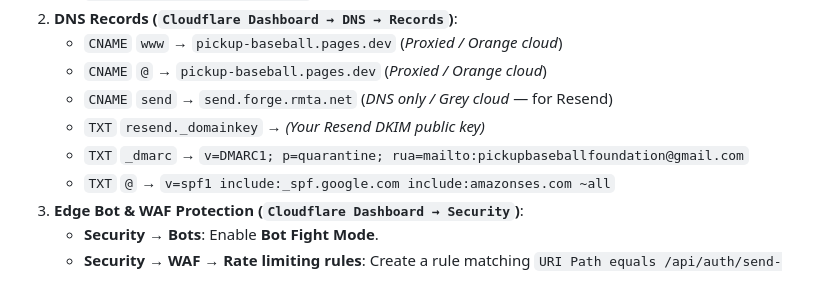
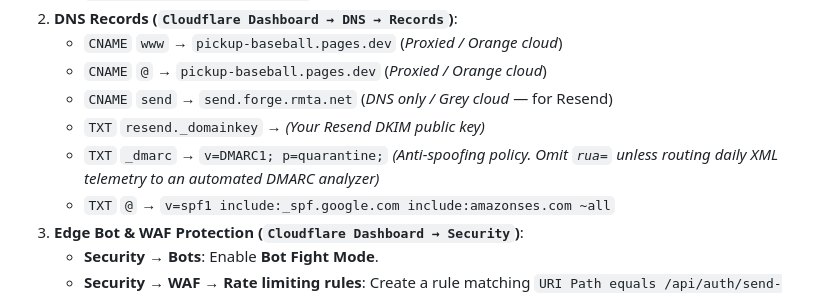
Before and after one commit to djrow/pickup-baseball, a Markdown page: README.md, the part around the change. GitHub-like rendering.

Commit message:
docs: clarify DMARC rua tag behavior in setup instructions

```diff
--- a/README.md
+++ b/README.md
@@ -297,7 +297,7 @@ Cloudflare Pages hosts both the static files in `public/` and the serverless Hon
    - `CNAME` `@` → `pickup-baseball.pages.dev` (*Proxied / Orange cloud*)
    - `CNAME` `send` → `send.forge.rmta.net` (*DNS only / Grey cloud* — for Resend)
    - `TXT` `resend._domainkey` → *(Your Resend DKIM public key)*
-   - `TXT` `_dmarc` → `v=DMARC1; p=quarantine; rua=mailto:pickupbaseballfoundation@gmail.com`
+   - `TXT` `_dmarc` → `v=DMARC1; p=quarantine;` *(Anti-spoofing policy. Omit `rua=` unless routing daily XML telemetry to an automated DMARC analyzer)*
    - `TXT` `@` → `v=spf1 include:_spf.google.com include:amazonses.com ~all`
 3. **Edge Bot & WAF Protection (`Cloudflare Dashboard → Security`)**:
    - **Security → Bots**: Enable **Bot Fight Mode**.
```
